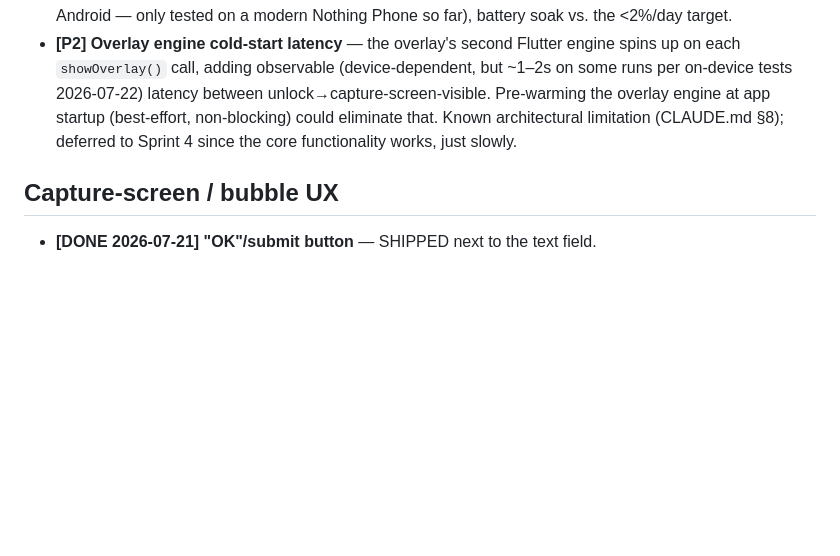
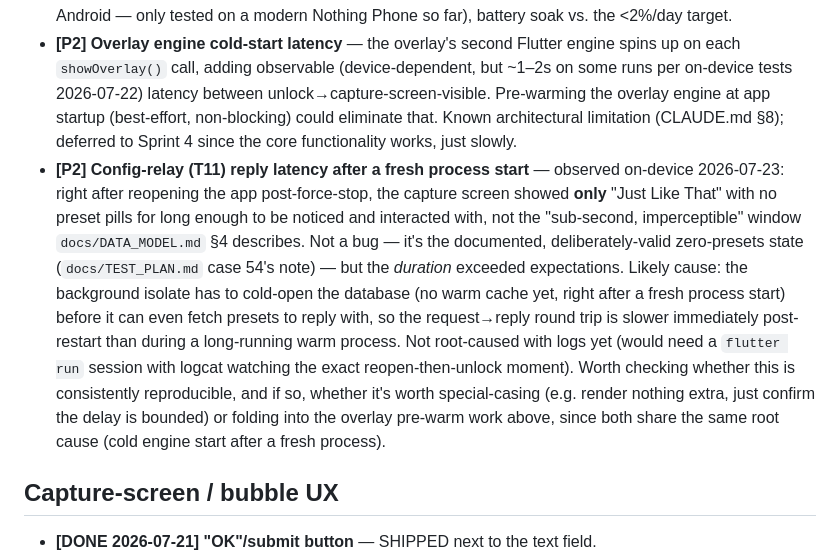
Before and after one commit to diniiidinesh/why_did_i_unlock, a Markdown page: docs/BACKLOG.md, the part around the change. Drawn GitHub-style; blank space fills up the shorter version.

Commit message:
Add specific probability and cooldown customization options to backlog
Also records the config-relay reply-latency observation from
on-device testing 2026-07-23: the capture screen showed only "Just
Like That" with no preset pills for noticeably longer than expected
right after reopening the app post-force-stop. Not a bug - the
documented zero-presets fallback state - but the duration exceeded
the "sub-second, imperceptible" characterization in DATA_MODEL.md
§4, likely because the background isolate has to cold-open the
database before it can reply. Not root-caused yet; flagged for a
future session with logcat watching the exact moment.

Co-Authored-By: Claude Sonnet 5 <noreply@anthropic.com>

```diff
--- a/docs/BACKLOG.md
+++ b/docs/BACKLOG.md
@@ -53,6 +53,7 @@ Priority tags: **[P1]** = do soon / alongside related work · **[P2]** = worthwh
 - **[P2] Overlay engine pre-warm** — first capture screen after unlock is slow (cold-starts the overlay's second Flutter engine); the dismiss close+reopen adds a native round-trip. Investigate pre-warming at app start. Ties to the ~500ms unlock-path target.
 - **[P2] Untested surfaces** — landscape/rotation (capture screen + pill), low-end-device pass (≤3GB, older Android — only tested on a modern Nothing Phone so far), battery soak vs. the <2%/day target.
 - **[P2] Overlay engine cold-start latency** — the overlay's second Flutter engine spins up on each `showOverlay()` call, adding observable (device-dependent, but ~1–2s on some runs per on-device tests 2026-07-22) latency between unlock→capture-screen-visible. Pre-warming the overlay engine at app startup (best-effort, non-blocking) could eliminate that. Known architectural limitation (CLAUDE.md §8); deferred to Sprint 4 since the core functionality works, just slowly.
+- **[P2] Config-relay (T11) reply latency after a fresh process start** — observed on-device 2026-07-23: right after reopening the app post-force-stop, the capture screen showed **only** "Just Like That" with no preset pills for long enough to be noticed and interacted with, not the "sub-second, imperceptible" window `docs/DATA_MODEL.md` §4 describes. Not a bug — it's the documented, deliberately-valid zero-presets state (`docs/TEST_PLAN.md` case 54's note) — but the *duration* exceeded expectations. Likely cause: the background isolate has to cold-open the database (no warm cache yet, right after a fresh process start) before it can even fetch presets to reply with, so the request→reply round trip is slower immediately post-restart than during a long-running warm process. Not root-caused with logs yet (would need a `flutter run` session with logcat watching the exact reopen-then-unlock moment). Worth checking whether this is consistently reproducible, and if so, whether it's worth special-casing (e.g. render nothing extra, just confirm the delay is bounded) or folding into the overlay pre-warm work above, since both share the same root cause (cold engine start after a fresh process).
 
 ## Capture-screen / bubble UX
 
```
